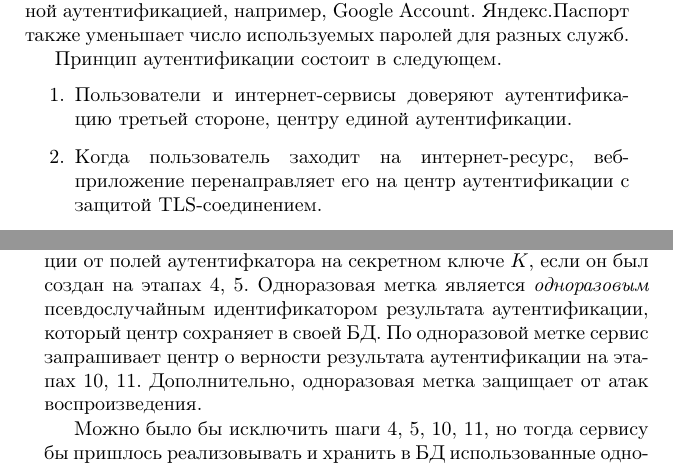
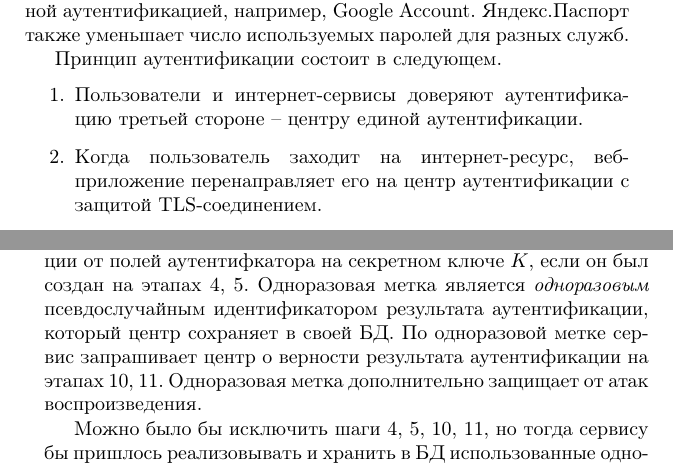
Before and after one commit to vlsergey/infosec, a LaTeX book (Information Security.tex, which reads openid.tex): two parts of pages 203 and 204 of 283, joined at a grey line, cut so that both start at the same text. Compiled offline with pdfLaTeX; a LaTeX package or settings file that is missing is left out.

Commit message:
Update openid.tex
1)тире вместо запятой
2)"дополнительно" не является вводным словом

```diff
--- a/openid.tex
+++ b/openid.tex
@@ -5,7 +5,7 @@
 
 Принцип аутентификации состоит в следующем.
 \begin{enumerate}
-    \item Пользователи и интернет-сервисы доверяют аутентификацию третьей стороне, центру единой аутентификации.
+    \item Пользователи и интернет-сервисы доверяют аутентификацию третьей стороне -- центру единой аутентификации.
     \item Когда пользователь заходит на интернет-ресурс, веб-приложение перенаправляет его на центр аутентификации с защитой TLS-соединением.
     \item Центр аутентифицирует пользователя и выдает ему токен аутентификации, который пользователь предъявляет интернет-сервису.
     \item Сервис по токену аутентификации определяет имя пользователя.
@@ -30,7 +30,7 @@
 
 Если сервис и центр не создают общий ключ (этапы 4, 5 не выполняются), сервис делает запрос на проверку аутентификатора в шагах 10, 11.
 
-В OpenID аутентификатор состоит из следующих основных полей: имени пользователя, URL сервиса, результата аутентификации в OpenID, одноразовой метки и, возможно, кода аутентификации от полей аутентифкатора на секретном ключе $K$, если он был создан на этапах 4, 5. Одноразовая метка является \emph{одноразовым} псевдослучайным идентификатором результата аутентификации, который центр сохраняет в своей БД. По одноразовой метке сервис запрашивает центр о верности результата аутентификации на этапах 10, 11. Дополнительно, одноразовая метка защищает от атак воспроизведения.
+В OpenID аутентификатор состоит из следующих основных полей: имени пользователя, URL сервиса, результата аутентификации в OpenID, одноразовой метки и, возможно, кода аутентификации от полей аутентифкатора на секретном ключе $K$, если он был создан на этапах 4, 5. Одноразовая метка является \emph{одноразовым} псевдослучайным идентификатором результата аутентификации, который центр сохраняет в своей БД. По одноразовой метке сервис запрашивает центр о верности результата аутентификации на этапах 10, 11. Одноразовая метка дополнительно защищает от атак воспроизведения.
 
 Можно было бы исключить шаги 4, 5, 10, 11, но тогда сервису бы пришлось реализовывать и хранить в БД использованные одноразовые метки для защиты от атак воспроизведения. Цель OpenID -- предоставить аутентификацию с минимальными издержками на интеграцию. Поэтому в OpenID реализуется модель, в которой сервис все проверки делегирует запросами к центру.
 
```
